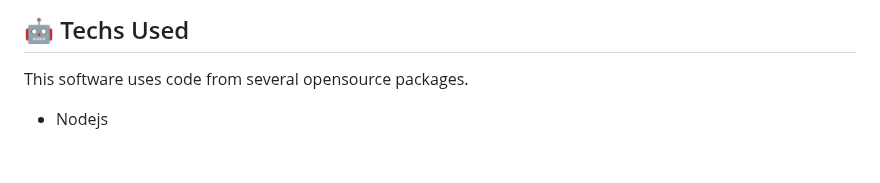
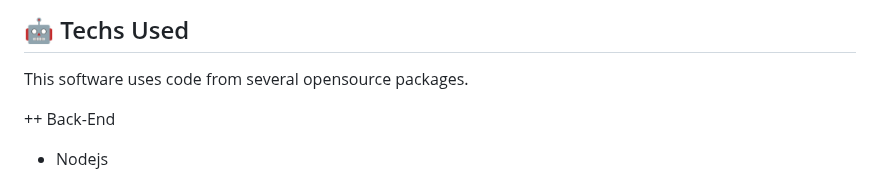
Before and after one commit to Jean-alien/big-product-team2, a Markdown page: README.md, the part around one of its changes. GitHub-like rendering; blank space fills up the shorter version.

```diff
--- a/README.md
+++ b/README.md
@@ -56,4 +56,5 @@ Quizlet makes your study more effective and interactive by providing digital fla
 ## 🤖 Techs Used
 This software uses code from several opensource packages.
 
+++ Back-End
 - Nodejs
```
Also changed, not shown: other parts of README.md (+1 -3 lines).
